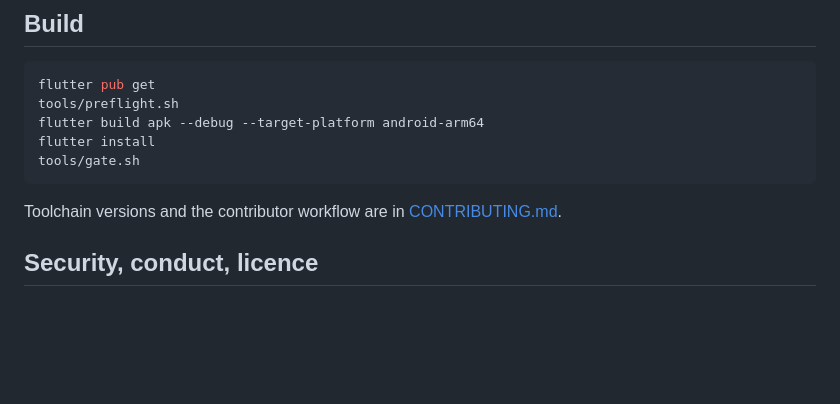
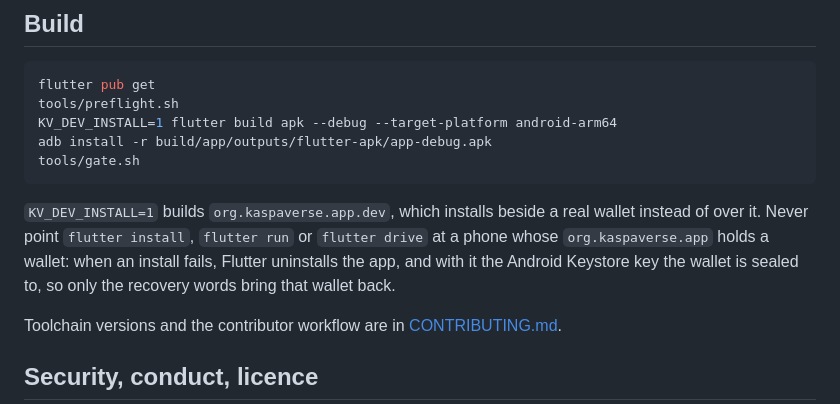
Before and after one commit to Drcryptodee/kaspaverse, a Markdown page: README.md, the part around the change. GitHub-like rendering; blank space fills up the shorter version.

````diff
--- a/README.md
+++ b/README.md
@@ -69,10 +69,16 @@ Known limitations:
 ```bash
 flutter pub get
 tools/preflight.sh
-flutter build apk --debug --target-platform android-arm64
-flutter install
+KV_DEV_INSTALL=1 flutter build apk --debug --target-platform android-arm64
+adb install -r build/app/outputs/flutter-apk/app-debug.apk
 tools/gate.sh
 ```
+
+`KV_DEV_INSTALL=1` builds `org.kaspaverse.app.dev`, which installs beside a real wallet
+instead of over it. Never point `flutter install`, `flutter run` or `flutter drive` at a
+phone whose `org.kaspaverse.app` holds a wallet: when an install fails, Flutter uninstalls
+the app, and with it the Android Keystore key the wallet is sealed to, so only the recovery
+words bring that wallet back.
 
 Toolchain versions and the contributor workflow are in [CONTRIBUTING.md](CONTRIBUTING.md).
 
````
Also changed, not shown: CONTRIBUTING.md (+8 -2 lines).
